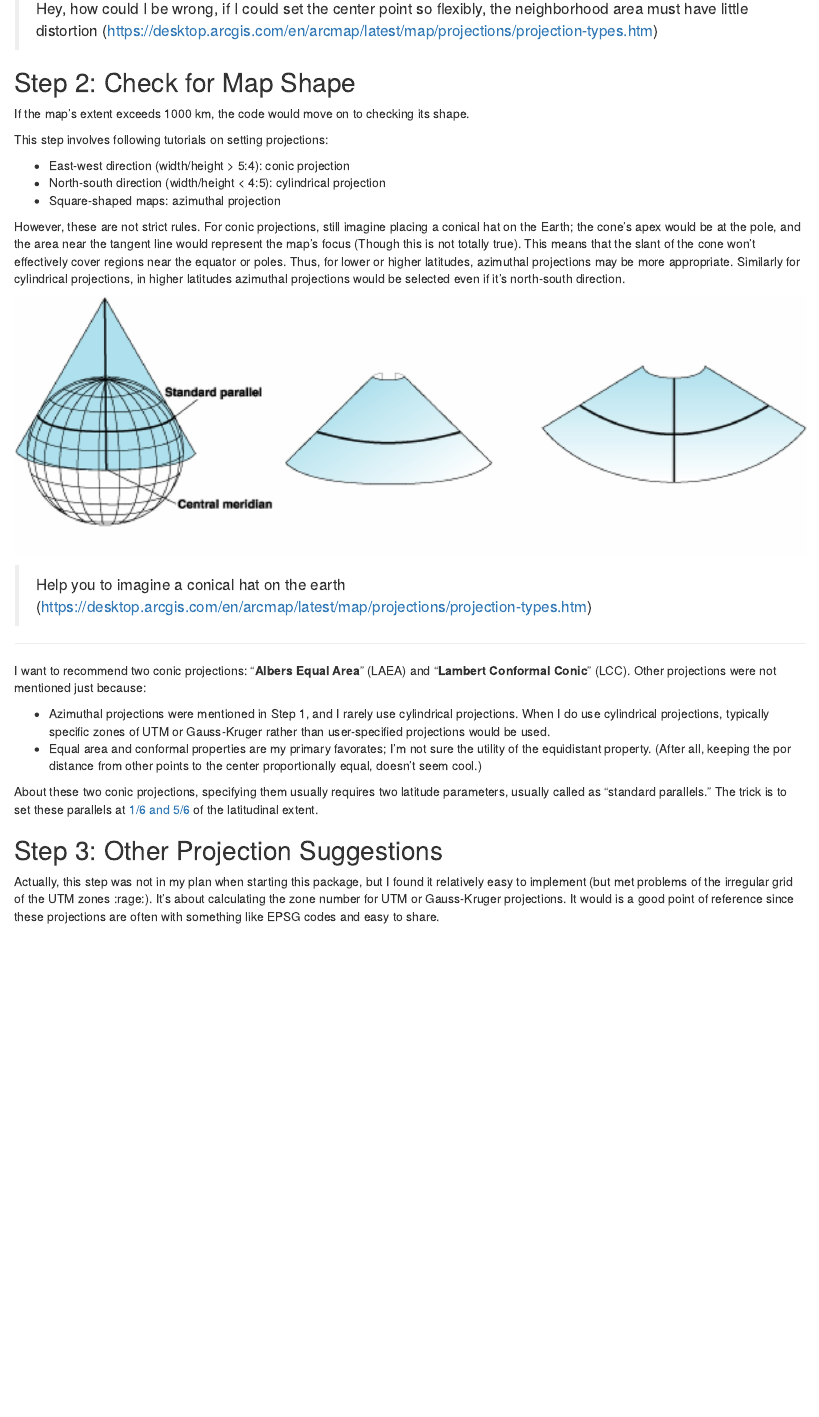
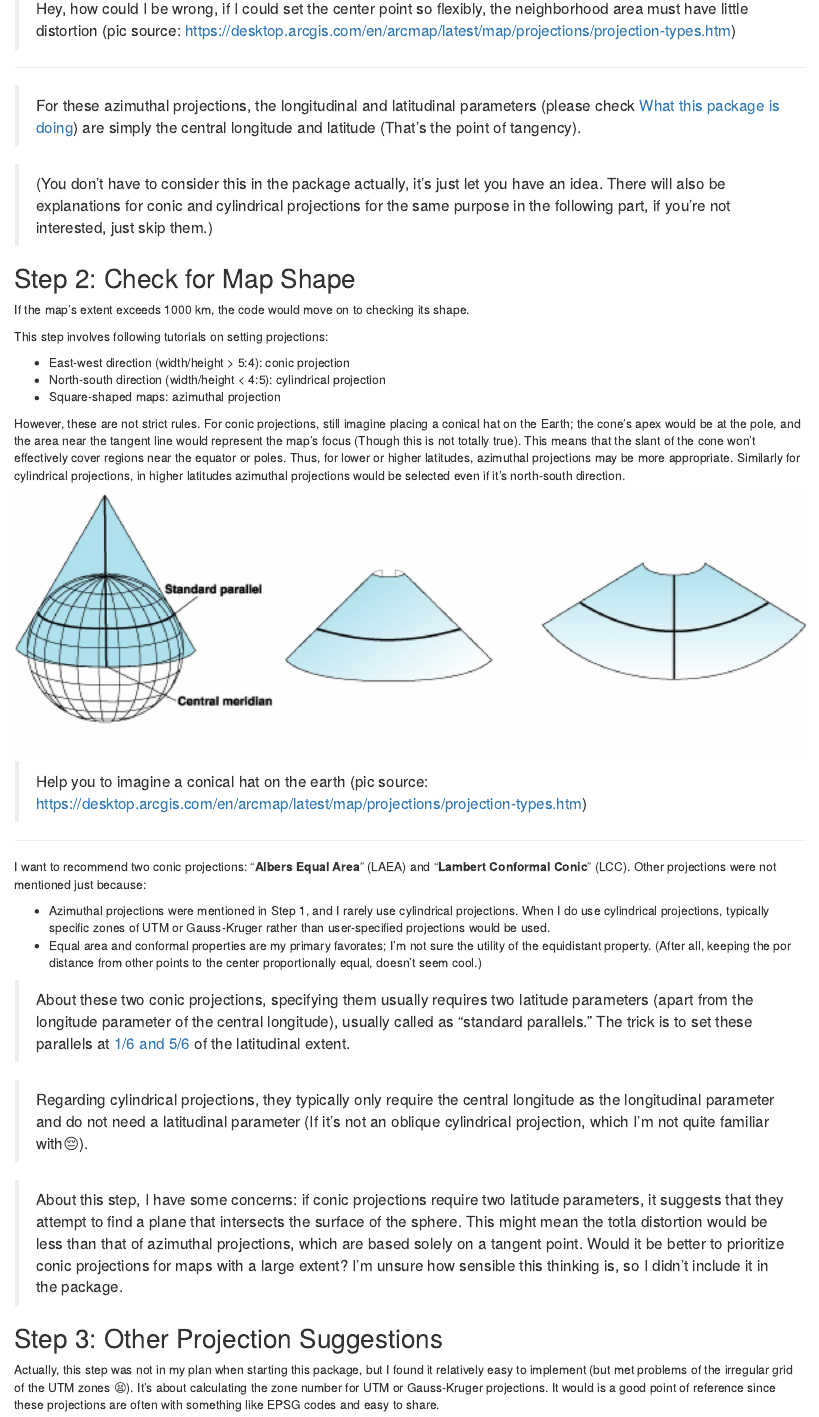
Before and after one commit to sToney239/projWiz, an R Markdown document (vignettes/articles/How-Regional-Projection-Selected.Rmd): the page in a window 1100 px wide, from 1640 px down. Rendered offline with R 4.5, knitr and Pandoc, with nearby package versions.

Commit message:
modify the vignette & readme

```diff
--- a/vignettes/articles/Regional-Projection-Selection-Procedure.Rmd
+++ b/vignettes/articles/How-Regional-Projection-Selected.Rmd
@@ -45,7 +46,13 @@ This is because:
 
 ![ ](images/azimuthalProj.jpg)
 
-> Hey, how could I be wrong, if I could set the center point so flexibly, the neighborhood area must have little distortion (https://desktop.arcgis.com/en/arcmap/latest/map/projections/projection-types.htm)
+> Hey, how could I be wrong, if I could set the center point so flexibly, the neighborhood area must have little distortion (pic source: https://desktop.arcgis.com/en/arcmap/latest/map/projections/projection-types.htm)
+
+---
+
+> For these azimuthal projections, the longitudinal and latitudinal parameters (please check [What this package is doing](https://stoney239.github.io/projWiz/index.html#what-this-package-is-doing)) are simply the central longitude and latitude (That's the point of tangency).
+
+> (You don't have to consider this in the package actually, it's just let you have an idea. There will also be explanations for conic and cylindrical projections for the same purpose in the following part, if you're not interested, just skip them.)
 
 ## Step 2: Check for Map Shape
 
@@ -62,7 +69,7 @@ However, these are not strict rules. For conic projections, still imagine placin
 
 ![ ](images/conicProj.jpg)
 
-> Help you to imagine a conical hat on the earth (https://desktop.arcgis.com/en/arcmap/latest/map/projections/projection-types.htm)
+> Help you to imagine a conical hat on the earth (pic source: https://desktop.arcgis.com/en/arcmap/latest/map/projections/projection-types.htm)
 
 ---
 
@@ -71,12 +78,16 @@ I want to recommend two conic projections: "**Albers Equal Area**" (LAEA) and "*
   - Azimuthal projections were mentioned in Step 1, and I rarely use cylindrical projections. When I do use cylindrical projections, typically specific zones of UTM or Gauss-Kruger rather than user-specified projections would be used.
   - Equal area and conformal properties are my primary favorates; I'm not sure the utility of the equidistant property. (After all, keeping the por distance from other points to the center proportionally equal, doesn't seem cool.)
 
-About these two conic projections, specifying them usually requires two latitude parameters, usually called as "standard parallels." The trick is to set these parallels at [1/6 and 5/6](https://api.semanticscholar.org/CorpusID:203636100) of the latitudinal extent.
+> About these two conic projections, specifying them usually requires two latitude parameters (apart from the longitude parameter of the central longitude), usually called as "standard parallels." The trick is to set these parallels at [1/6 and 5/6](https://api.semanticscholar.org/CorpusID:203636100) of the latitudinal extent.
+
+> Regarding cylindrical projections, they typically only require the central longitude as the longitudinal parameter and do not need a latitudinal parameter (If it’s not an oblique cylindrical projection, which I'm not quite familiar with😔).
+
+> About this step, I have some concerns: if conic projections require two latitude parameters, it suggests that they attempt to find a plane that intersects the surface of the sphere. This might mean the totla distortion would be less than that of azimuthal projections, which are based solely on a tangent point. Would it be better to prioritize conic projections for maps with a large extent? I'm unsure how sensible this thinking is, so I didn't include it in the package.
 
 ## Step 3: Other Projection Suggestions
 
 
-Actually, this step was not in my plan when starting this package, but I found it relatively easy to implement (but met problems of the irregular grid of the UTM zones :rage:). It's about calculating the zone number for UTM or Gauss-Kruger projections. It would is a good point of reference since these projections are often with something like EPSG codes and easy to share.
+Actually, this step was not in my plan when starting this package, but I found it relatively easy to implement (but met problems of the irregular grid of the UTM zones 😫). It's about calculating the zone number for UTM or Gauss-Kruger projections. It would is a good point of reference since these projections are often with something like EPSG codes and easy to share.
 
 For the Gauss-Kruger projection, determining the zone is as simple as dividing by 3 or 6 and applying some offsets.
 
```
Also changed, not shown: README.Rmd (+16 -0 lines), README.md, pics/fig1.jpg (added), pics/proj4_explain.png (added), vignettes/articles/How-Regional-Projection-Selected.Rmd (5 more changed lines).
